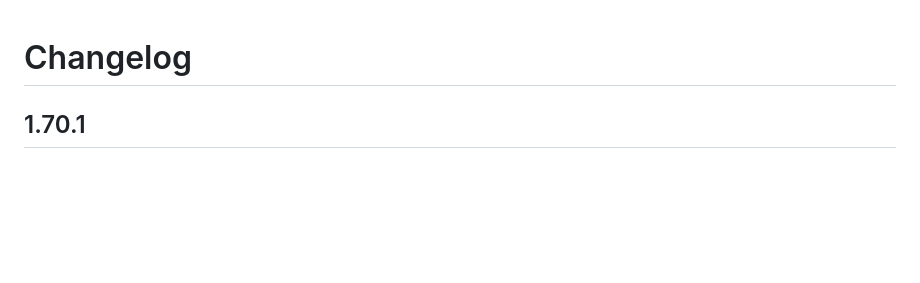
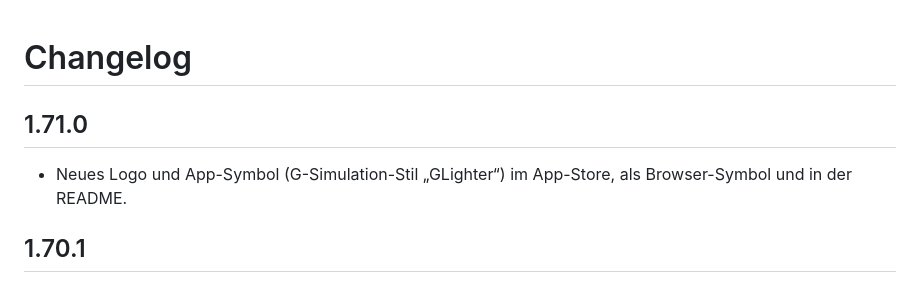
Before and after one commit to G-Simulation/GLighter, a Markdown page: gaslighter/CHANGELOG.md, the part around the change. GitHub-like rendering; blank space fills up the shorter version.

```diff
--- a/gaslighter/CHANGELOG.md
+++ b/gaslighter/CHANGELOG.md
@@ -1,4 +1,7 @@
 # Changelog
+
+## 1.71.0
+- Neues Logo und App-Symbol (G-Simulation-Stil „GLighter“) im App-Store, als Browser-Symbol und in der README.
 
 ## 1.70.1
 - Fehler behoben: Mit einer Statistik in Protokolle konnte beim Neuladen der Seite ein Skriptfehler auftreten (Tag noch nicht gewählt). Die Statistik nimmt dann bis zur Auswahl „heute“.
```
Also changed, not shown: README.md (+1 -1 lines), gaslighter_beta/CHANGELOG.md (+3 -0 lines), docs/images/logo.png, gaslighter/icon.png, gaslighter/logo.png, gaslighter_beta/icon.png, gaslighter_beta/logo.png, 6 other files.
